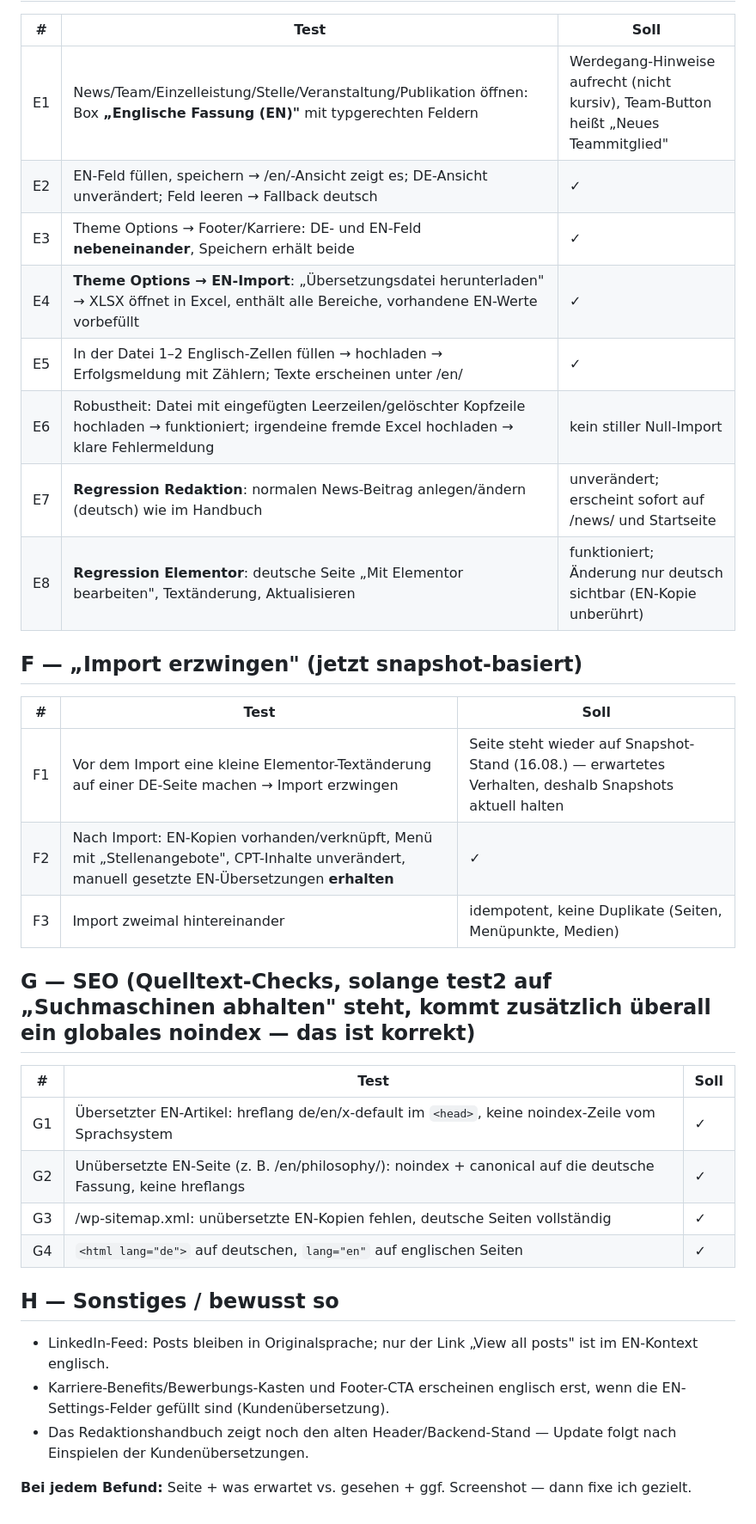
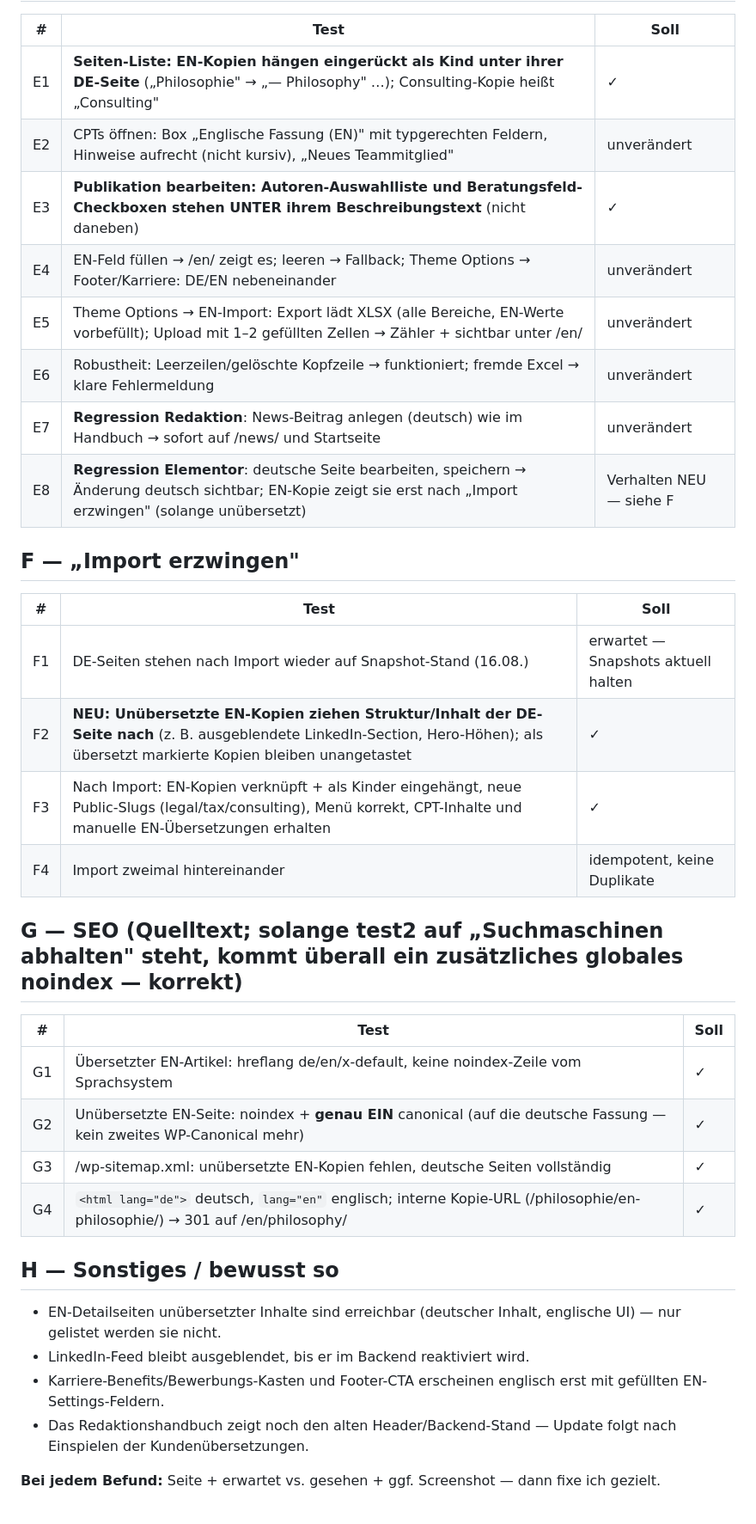
Before and after one commit to niklasc0/ES-Website2, a Markdown page: docs/Testplan-Aenderungen-August.md, the part around one of its changes. Shown at 86% size. GitHub-like rendering.

```diff
--- a/docs/Testplan-Aenderungen-August.md
+++ b/docs/Testplan-Aenderungen-August.md
@@ -62,36 +63,38 @@ Die Sprachweiche, der sprachbewusste Meta-Helfer und die Permalink-Filter laufen
 
 | # | Test | Soll |
 |---|---|---|
-| E1 | News/Team/Einzelleistung/Stelle/Veranstaltung/Publikation öffnen: Box **„Englische Fassung (EN)"** mit typgerechten Feldern | Werdegang-Hinweise aufrecht (nicht kursiv), Team-Button heißt „Neues Teammitglied" |
-| E2 | EN-Feld füllen, speichern → /en/-Ansicht zeigt es; DE-Ansicht unverändert; Feld leeren → Fallback deutsch | ✓ |
-| E3 | Theme Options → Footer/Karriere: DE- und EN-Feld **nebeneinander**, Speichern erhält beide | ✓ |
-| E4 | **Theme Options → EN-Import**: „Übersetzungsdatei herunterladen" → XLSX öffnet in Excel, enthält alle Bereiche, vorhandene EN-Werte vorbefüllt | ✓ |
-| E5 | In der Datei 1–2 Englisch-Zellen füllen → hochladen → Erfolgsmeldung mit Zählern; Texte erscheinen unter /en/ | ✓ |
-| E6 | Robustheit: Datei mit eingefügten Leerzeilen/gelöschter Kopfzeile hochladen → funktioniert; irgendeine fremde Excel hochladen → klare Fehlermeldung | kein stiller Null-Import |
-| E7 | **Regression Redaktion**: normalen News-Beitrag anlegen/ändern (deutsch) wie im Handbuch | unverändert; erscheint sofort auf /news/ und Startseite |
-| E8 | **Regression Elementor**: deutsche Seite „Mit Elementor bearbeiten", Textänderung, Aktualisieren | funktioniert; Änderung nur deutsch sichtbar (EN-Kopie unberührt) |
+| E1 | **Seiten-Liste: EN-Kopien hängen eingerückt als Kind unter ihrer DE-Seite** („Philosophie" → „— Philosophy" …); Consulting-Kopie heißt „Consulting" | ✓ |
+| E2 | CPTs öffnen: Box „Englische Fassung (EN)" mit typgerechten Feldern, Hinweise aufrecht (nicht kursiv), „Neues Teammitglied" | unverändert |
+| E3 | **Publikation bearbeiten: Autoren-Auswahlliste und Beratungsfeld-Checkboxen stehen UNTER ihrem Beschreibungstext** (nicht daneben) | ✓ |
+| E4 | EN-Feld füllen → /en/ zeigt es; leeren → Fallback; Theme Options → Footer/Karriere: DE/EN nebeneinander | unverändert |
+| E5 | Theme Options → EN-Import: Export lädt XLSX (alle Bereiche, EN-Werte vorbefüllt); Upload mit 1–2 gefüllten Zellen → Zähler + sichtbar unter /en/ | unverändert |
+| E6 | Robustheit: Leerzeilen/gelöschte Kopfzeile → funktioniert; fremde Excel → klare Fehlermeldung | unverändert |
+| E7 | **Regression Redaktion**: News-Beitrag anlegen (deutsch) wie im Handbuch → sofort auf /news/ und Startseite | unverändert |
+| E8 | **Regression Elementor**: deutsche Seite bearbeiten, speichern → Änderung deutsch sichtbar; EN-Kopie zeigt sie erst nach „Import erzwingen" (solange unübersetzt) | Verhalten NEU — siehe F |
 
-## F — „Import erzwingen" (jetzt snapshot-basiert)
+## F — „Import erzwingen"
 
 | # | Test | Soll |
 |---|---|---|
-| F1 | Vor dem Import eine kleine Elementor-Textänderung auf einer DE-Seite machen → Import erzwingen | Seite steht wieder auf Snapshot-Stand (16.08.) — erwartetes Verhalten, deshalb Snapshots aktuell halten |
-| F2 | Nach Import: EN-Kopien vorhanden/verknüpft, Menü mit „Stellenangebote", CPT-Inhalte unverändert, manuell gesetzte EN-Übersetzungen **erhalten** | ✓ |
-| F3 | Import zweimal hintereinander | idempotent, keine Duplikate (Seiten, Menüpunkte, Medien) |
+| F1 | DE-Seiten stehen nach Import wieder auf Snapshot-Stand (16.08.) | erwartet — Snapshots aktuell halten |
+| F2 | **NEU: Unübersetzte EN-Kopien ziehen Struktur/Inhalt der DE-Seite nach** (z. B. ausgeblendete LinkedIn-Section, Hero-Höhen); als übersetzt markierte Kopien bleiben unangetastet | ✓ |
+| F3 | Nach Import: EN-Kopien verknüpft + als Kinder eingehängt, neue Public-Slugs (legal/tax/consulting), Menü korrekt, CPT-Inhalte und manuelle EN-Übersetzungen erhalten | ✓ |
+| F4 | Import zweimal hintereinander | idempotent, keine Duplikate |
 
-## G — SEO (Quelltext-Checks, solange test2 auf „Suchmaschinen abhalten" steht, kommt zusätzlich überall ein globales noindex — das ist korrekt)
+## G — SEO (Quelltext; solange test2 auf „Suchmaschinen abhalten" steht, kommt überall ein zusätzliches globales noindex — korrekt)
 
 | # | Test | Soll |
 |---|---|---|
-| G1 | Übersetzter EN-Artikel: hreflang de/en/x-default im `<head>`, keine noindex-Zeile vom Sprachsystem | ✓ |
-| G2 | Unübersetzte EN-Seite (z. B. /en/philosophy/): noindex + canonical auf die deutsche Fassung, keine hreflangs | ✓ |
+| G1 | Übersetzter EN-Artikel: hreflang de/en/x-default, keine noindex-Zeile vom Sprachsystem | ✓ |
+| G2 | Unübersetzte EN-Seite: noindex + **genau EIN** canonical (auf die deutsche Fassung — kein zweites WP-Canonical mehr) | ✓ |
 | G3 | /wp-sitemap.xml: unübersetzte EN-Kopien fehlen, deutsche Seiten vollständig | ✓ |
-| G4 | `<html lang="de">` auf deutschen, `lang="en"` auf englischen Seiten | ✓ |
+| G4 | `<html lang="de">` deutsch, `lang="en"` englisch; interne Kopie-URL (/philosophie/en-philosophie/) → 301 auf /en/philosophy/ | ✓ |
 
 ## H — Sonstiges / bewusst so
 
-- LinkedIn-Feed: Posts bleiben in Originalsprache; nur der Link „View all posts" ist im EN-Kontext englisch.
-- Karriere-Benefits/Bewerbungs-Kasten und Footer-CTA erscheinen englisch erst, wenn die EN-Settings-Felder gefüllt sind (Kundenübersetzung).
+- EN-Detailseiten unübersetzter Inhalte sind erreichbar (deutscher Inhalt, englische UI) — nur gelistet werden sie nicht.
+- LinkedIn-Feed bleibt ausgeblendet, bis er im Backend reaktiviert wird.
+- Karriere-Benefits/Bewerbungs-Kasten und Footer-CTA erscheinen englisch erst mit gefüllten EN-Settings-Feldern.
 - Das Redaktionshandbuch zeigt noch den alten Header/Backend-Stand — Update folgt nach Einspielen der Kundenübersetzungen.
 
-**Bei jedem Befund:** Seite + was erwartet vs. gesehen + ggf. Screenshot — dann fixe ich gezielt.
+**Bei jedem Befund:** Seite + erwartet vs. gesehen + ggf. Screenshot — dann fixe ich gezielt.
```
Also changed, not shown: other parts of docs/Testplan-Aenderungen-August.md (+35 -34 lines).
